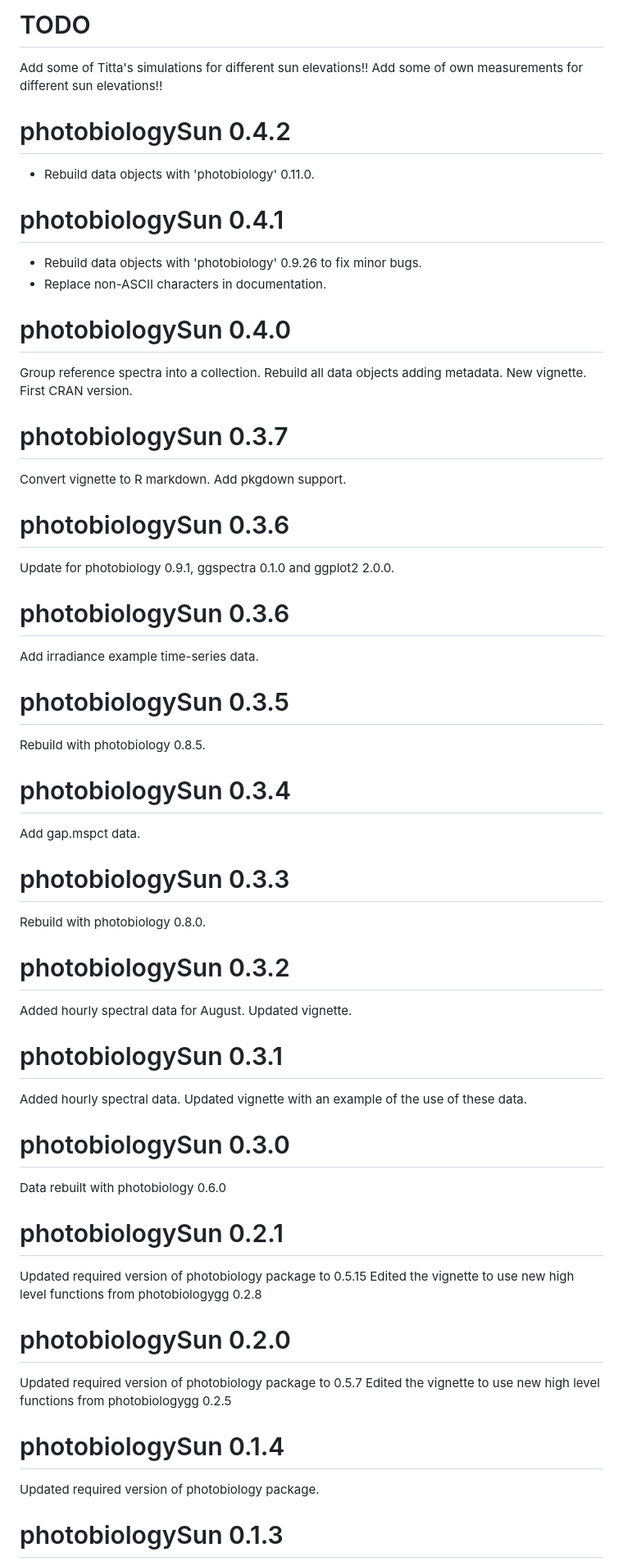
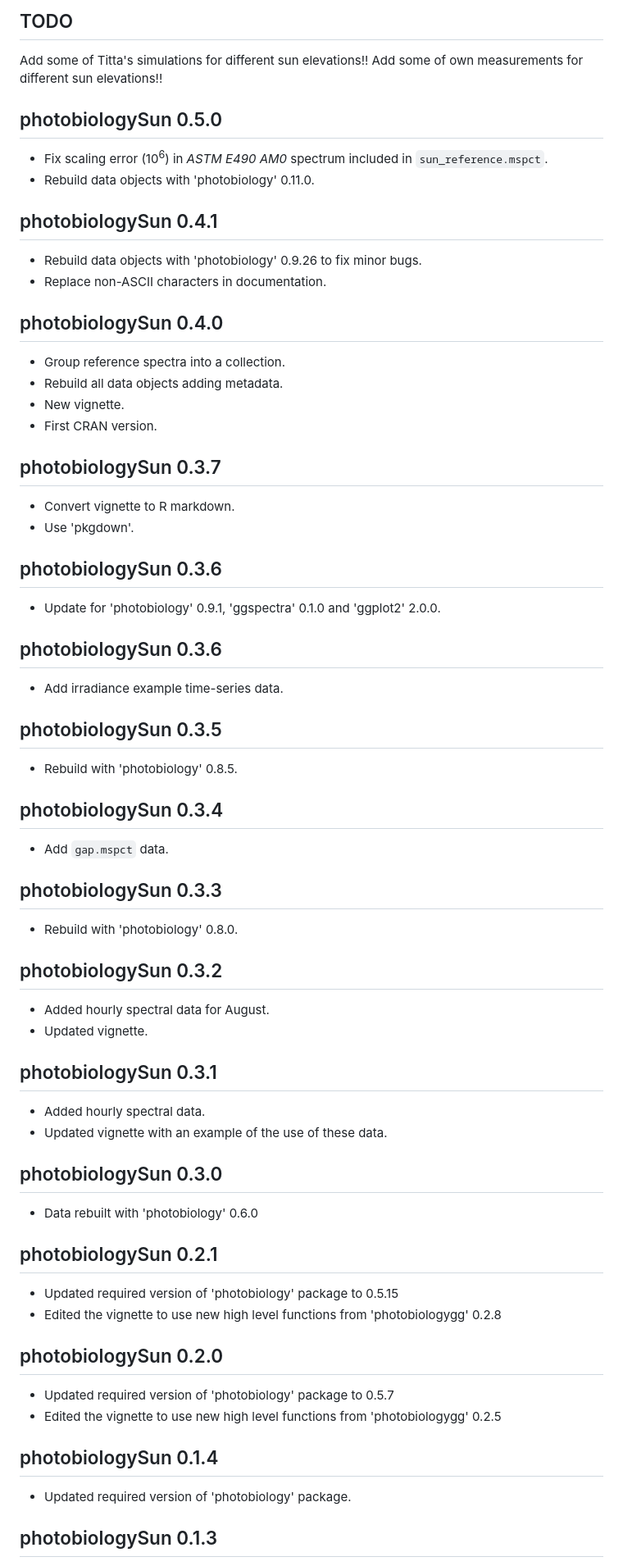
Before and after one commit to aphalo/photobiologySun, a Markdown page: NEWS.md, the part around one of its changes. Shown at 82% size. GitHub-like rendering.

Commit message:
Rebuild all data, fix scaling error in ASTM_E490_AM0
New README

```diff
--- a/NEWS.md
+++ b/NEWS.md
@@ -1,92 +1,77 @@
-TODO
-====
+## TODO
 
 Add some of Titta's simulations for different sun elevations!!
 Add some of own measurements for different sun elevations!!
 
-photobiologySun 0.4.2
-=====================
+## photobiologySun 0.5.0
 
+* Fix scaling error (10<sup>6</sup>) in _ASTM E490 AM0_ spectrum included in `sun_reference.mspct`.
 * Rebuild data objects with 'photobiology' 0.11.0.
 
-photobiologySun 0.4.1
-=====================
+## photobiologySun 0.4.1
 
 * Rebuild data objects with 'photobiology' 0.9.26 to fix minor bugs.
 * Replace non-ASCII characters in documentation.
 
-photobiologySun 0.4.0
-=====================
+## photobiologySun 0.4.0
 
-Group reference spectra into a collection.
-Rebuild all data objects adding metadata.
-New vignette.
-First CRAN version.
+* Group reference spectra into a collection.
+* Rebuild all data objects adding metadata.
+* New vignette.
+* First CRAN version.
 
-photobiologySun 0.3.7
-=====================
+## photobiologySun 0.3.7
 
-Convert vignette to R markdown. Add pkgdown support.
+* Convert vignette to R markdown.
+* Use 'pkgdown'.
 
-photobiologySun 0.3.6
-=====================
+## photobiologySun 0.3.6
 
-Update for photobiology 0.9.1, ggspectra 0.1.0 and ggplot2 2.0.0.
+*  Update for 'photobiology' 0.9.1, 'ggspectra' 0.1.0 and 'ggplot2' 2.0.0.
 
-photobiologySun 0.3.6
-=====================
+## photobiologySun 0.3.6
 
-Add irradiance example time-series data.
+*  Add irradiance example time-series data.
 
-photobiologySun 0.3.5
-=====================
+## photobiologySun 0.3.5
 
-Rebuild with photobiology 0.8.5.
+*  Rebuild with 'photobiology' 0.8.5.
 
-photobiologySun 0.3.4
-=====================
+## photobiologySun 0.3.4
 
-Add gap.mspct data.
+*  Add `gap.mspct` data.
 
-photobiologySun 0.3.3
-=====================
+## photobiologySun 0.3.3
 
-Rebuild with photobiology 0.8.0.
+*  Rebuild with 'photobiology' 0.8.0.
 
-photobiologySun 0.3.2
-=====================
+## photobiologySun 0.3.2
 
-Added hourly spectral data for August.
-Updated vignette.
+*  Added hourly spectral data for August.
+*  Updated vignette.
 
-photobiologySun 0.3.1
-=====================
+## photobiologySun 0.3.1
 
-Added hourly spectral data.
-Updated vignette with an example of the use of these data.
+*  Added hourly spectral data.
+*  Updated vignette with an example of the use of these data.
 
-photobiologySun 0.3.0
-=====================
+## photobiologySun 0.3.0
 
-Data rebuilt with photobiology 0.6.0
+*  Data rebuilt with 'photobiology' 0.6.0
 
-photobiologySun 0.2.1
-=====================
+## photobiologySun 0.2.1
 
-Updated required version of photobiology package to 0.5.15
-Edited the vignette to use new high level functions from photobiologygg 0.2.8
+*  Updated required version of 'photobiology' package to 0.5.15
+*  Edited the vignette to use new high level functions from 'photobiologygg' 0.2.8
 
-photobiologySun 0.2.0
-=====================
+## photobiologySun 0.2.0
 
-Updated required version of photobiology package to 0.5.7
-Edited the vignette to use new high level functions from photobiologygg 0.2.5
+*  Updated required version of 'photobiology' package to 0.5.7
+*  Edited the vignette to use new high level functions from 'photobiologygg' 0.2.5
 
-photobiologySun 0.1.4
-=====================
+## photobiologySun 0.1.4
 
-Updated required version of photobiology package.
+*  Updated required version of 'photobiology' package.
 
-photobiologySun 0.1.3
-=====================
+## photobiologySun 0.1.3
 
```
Also changed, not shown: other parts of NEWS.md (+9 -12 lines), README.md (+182 -4 lines), man/figures/README-unnamed-chunk-1-1.png (added), 13 other files.
